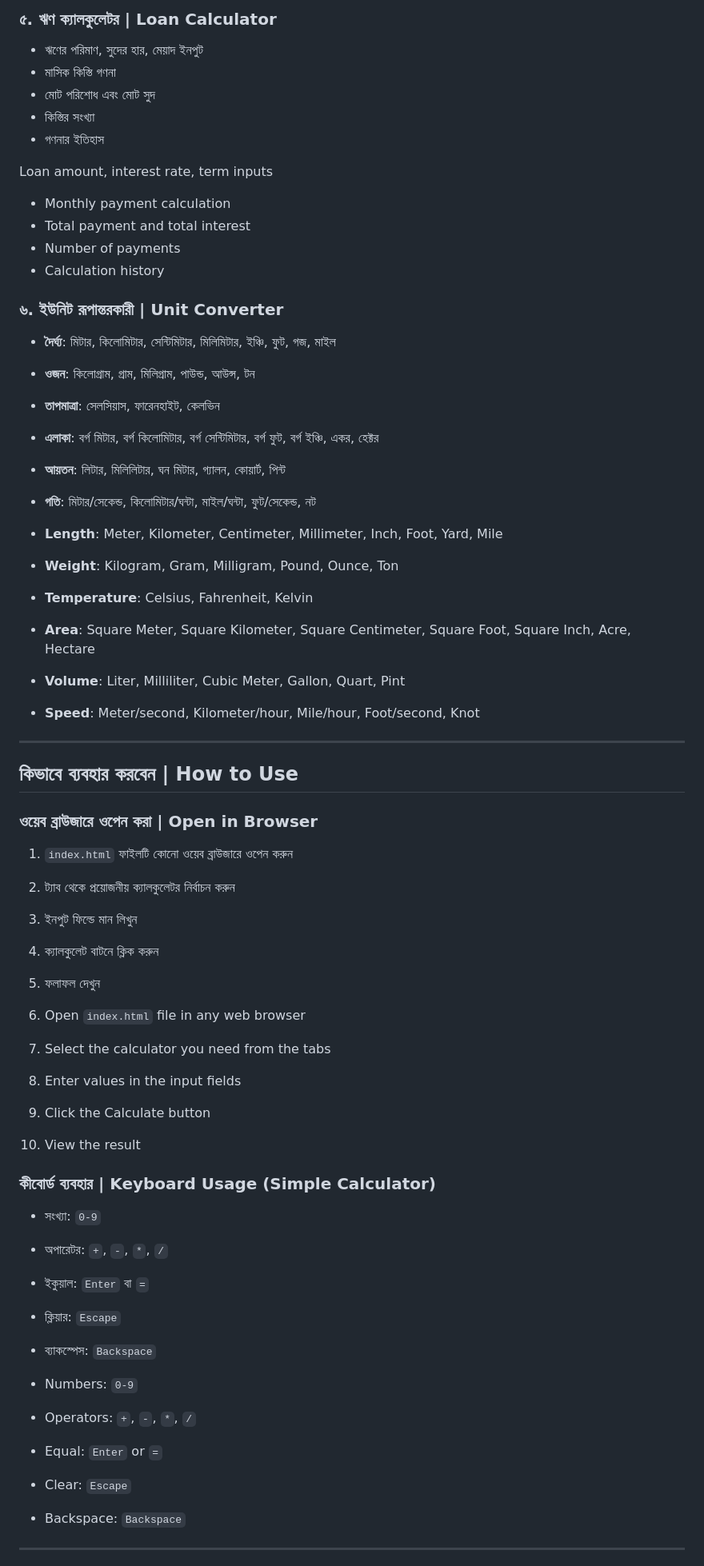
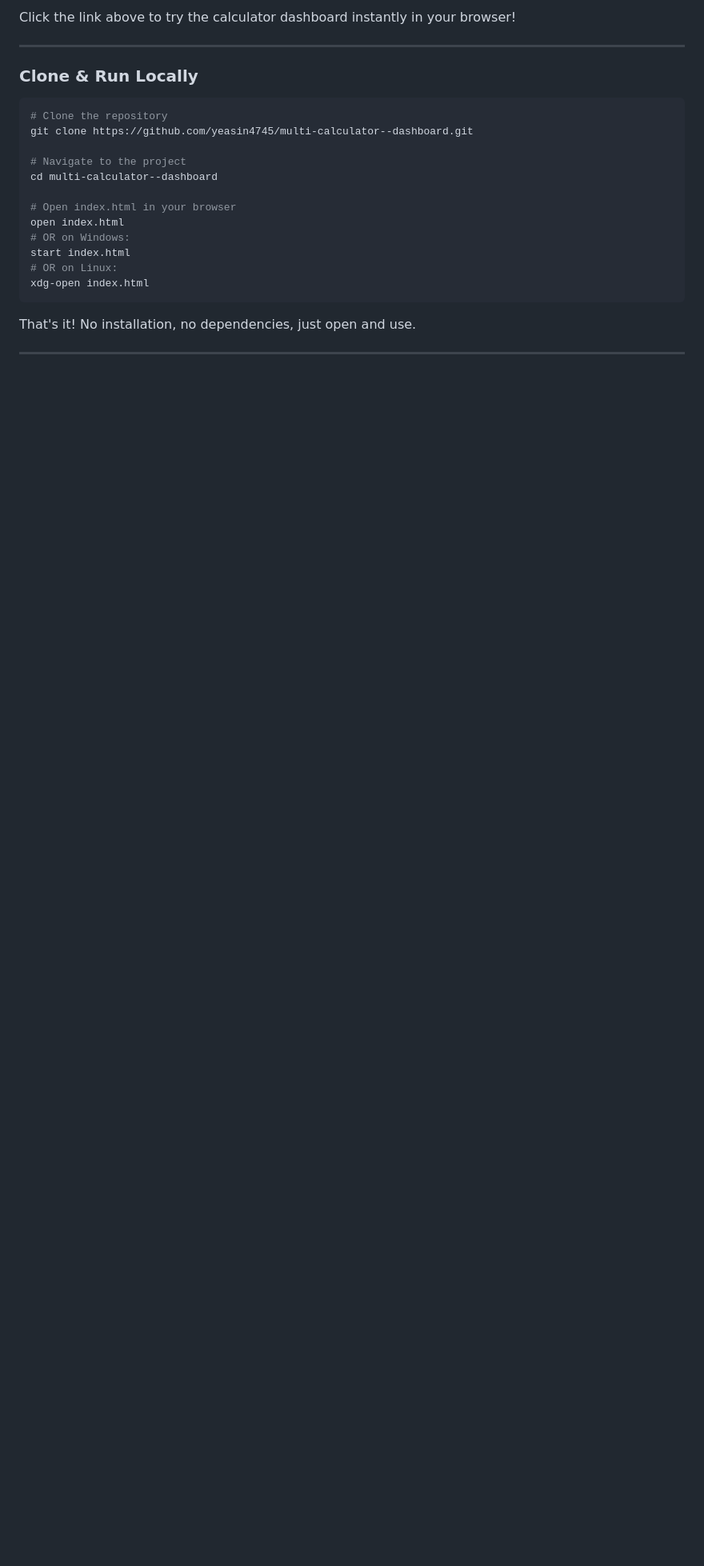
Before and after one commit to yeasin4745/multi-calculator--dashboard, a Markdown page: README.md, the part around one of its changes. Shown at 80% size. Drawn GitHub-style; blank space fills up the shorter version.

Commit message:
Update README with simplified documentation, live demo and clone links
Co-authored-by: yeasin4745 <yeasin4745@users.noreply.github.com>

````diff
--- a/README.md
+++ b/README.md
@@ -67,60 +13,25 @@ Supports 10+ currencies: USD, EUR, GBP, JPY, AUD, CAD, INR, BDT, PKR, SGD
-### ৫. ঋণ ক্যালকুলেটর | Loan Calculator
-- ঋণের পরিমাণ, সুদের হার, মেয়াদ ইনপুট
-- মাসিক কিস্তি গণনা
-- মোট পরিশোধ এবং মোট সুদ
-- কিস্তির সংখ্যা
-- গণনার ইতিহাস
-
-Loan amount, interest rate, term inputs
-- Monthly payment calculation
-- Total payment and total interest
-- Number of payments
-- Calculation history
-
-### ৬. ইউনিট রূপান্তরকারী | Unit Converter
-- **দৈর্ঘ্য**: মিটার, কিলোমিটার, সেন্টিমিটার, মিলিমিটার, ইঞ্চি, ফুট, গজ, মাইল
-- **ওজন**: কিলোগ্রাম, গ্রাম, মিলিগ্রাম, পাউন্ড, আউন্স, টন
-- **তাপমাত্রা**: সেলসিয়াস, ফারেনহাইট, কেলভিন
-- **এলাকা**: বর্গ মিটার, বর্গ কিলোমিটার, বর্গ সেন্টিমিটার, বর্গ ফুট, বর্গ ইঞ্চি, একর, হেক্টর
-- **আয়তন**: লিটার, মিলিলিটার, ঘন মিটার, গ্যালন, কোয়ার্ট, পিন্ট
-- **গতি**: মিটার/সেকেন্ড, কিলোমিটার/ঘন্টা, মাইল/ঘন্টা, ফুট/সেকেন্ড, নট
-
-- **Length**: Meter, Kilometer, Centimeter, Millimeter, Inch, Foot, Yard, Mile
-- **Weight**: Kilogram, Gram, Milligram, Pound, Ounce, Ton
-- **Temperature**: Celsius, Fahrenheit, Kelvin
-- **Area**: Square Meter, Square Kilometer, Square Centimeter, Square Foot, Square Inch, Acre, Hectare
-- **Volume**: Liter, Milliliter, Cubic Meter, Gallon, Quart, Pint
-- **Speed**: Meter/second, Kilometer/hour, Mile/hour, Foot/second, Knot
+Click the link above to try the calculator dashboard instantly in your browser!
 
 ---
 
-## কিভাবে ব্যবহার করবেন | How to Use
+### Clone & Run Locally
 
-### ওয়েব ব্রাউজারে ওপেন করা | Open in Browser
-1. `index.html` ফাইলটি কোনো ওয়েব ব্রাউজারে ওপেন করুন
-2. ট্যাব থেকে প্রয়োজনীয় ক্যালকুলেটর নির্বাচন করুন
-3. ইনপুট ফিল্ডে মান লিখুন
-4. ক্যালকুলেট বাটনে ক্লিক করুন
-5. ফলাফল দেখুন
+```bash
+# Clone the repository
+git clone https://github.com/yeasin4745/multi-calculator--dashboard.git
 
-1. Open `index.html` file in any web browser
-2. Select the calculator you need from the tabs
-3. Enter values in the input fields
-4. Click the Calculate button
-5. View the result
+# Navigate to the project
+cd multi-calculator--dashboard
 
-### কীবোর্ড ব্যবহার | Keyboard Usage (Simple Calculator)
-- সংখ্যা: `0-9`
-- অপারেটর: `+`, `-`, `*`, `/`
-- ইকুয়াল: `Enter` বা `=`
-- ক্লিয়ার: `Escape`
-- ব্যাকস্পেস: `Backspace`
+# Open index.html in your browser
+open index.html
+# OR on Windows:
+start index.html
+# OR on Linux:
+xdg-open index.html
+```
 
-- Numbers: `0-9`
-- Operators: `+`, `-`, `*`, `/`
-- Equal: `Enter` or `=`
-- Clear: `Escape`
-- Backspace: `Backspace`
+That's it! No installation, no dependencies, just open and use.
 
 ---
 
````
Also changed, not shown: other parts of README.md (+99 -64 lines).
